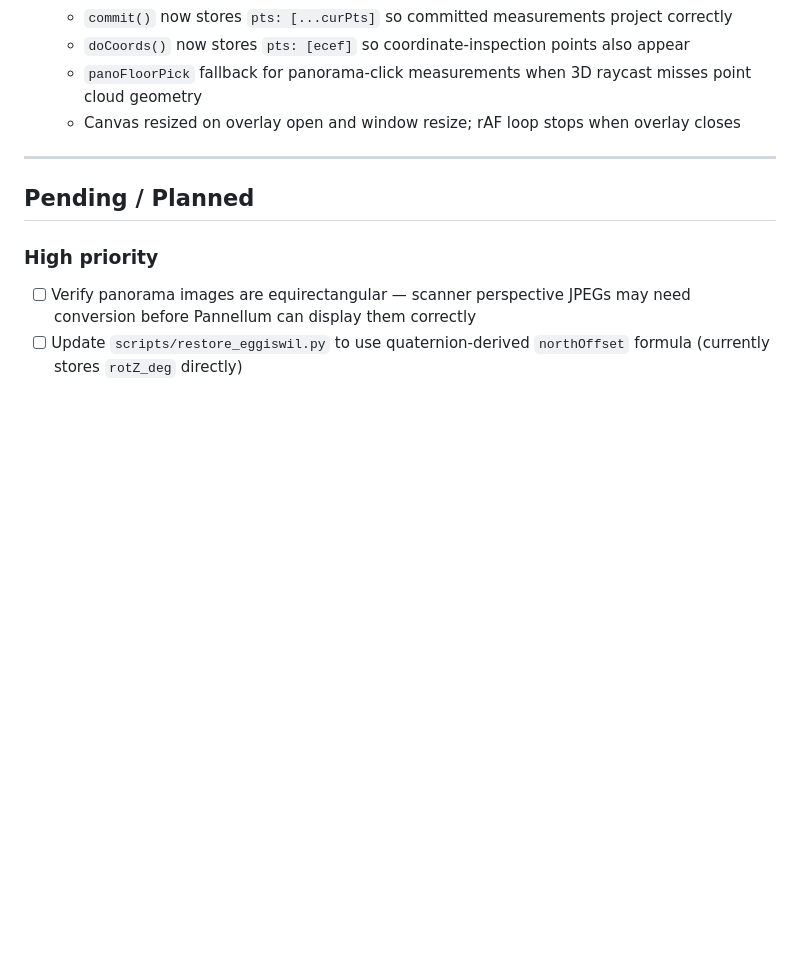
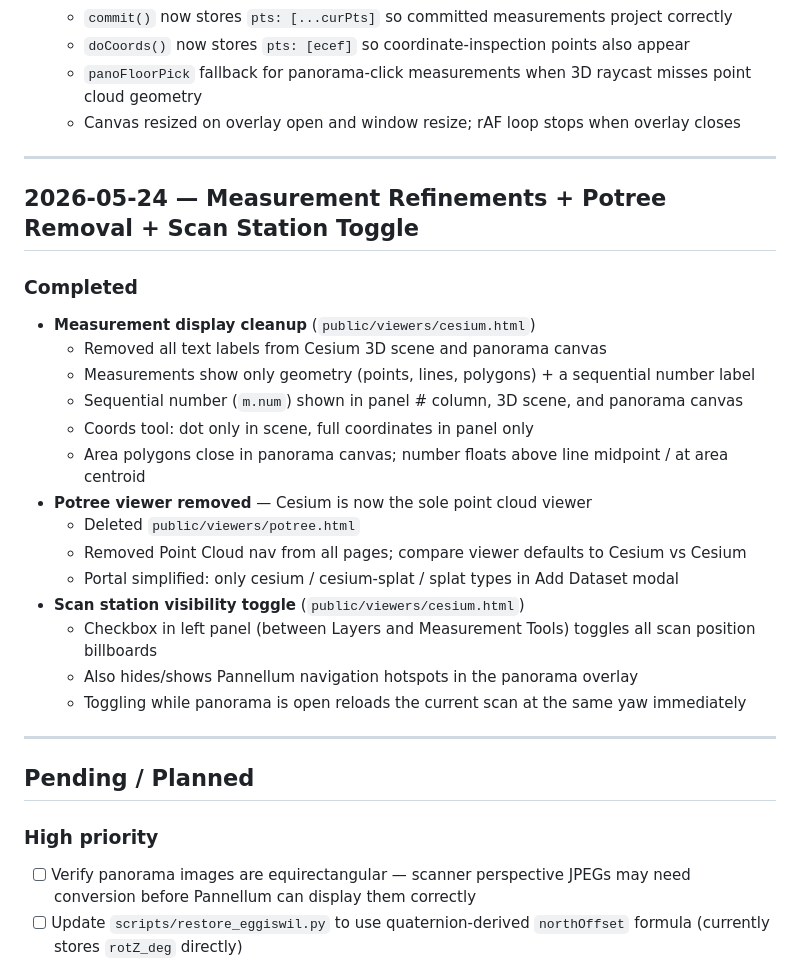
Before and after one commit to joelbeachman/pointcloud-platform, a Markdown page: PROGRESS.md, the part around the change. Rendered like a GitHub page; blank space fills up the shorter version.

Commit message:
docs: update PROGRESS.md — measurement cleanup, Potree removal, scan station toggle
Co-Authored-By: Claude Sonnet 4.6 <noreply@anthropic.com>

```diff
--- a/PROGRESS.md
+++ b/PROGRESS.md
@@ -209,6 +209,26 @@ All `.json`/`.csv` config files survive (tracked). Re-copy binaries from externa
 
 ---
 
+## 2026-05-24 — Measurement Refinements + Potree Removal + Scan Station Toggle
+
+### Completed
+- **Measurement display cleanup** (`public/viewers/cesium.html`)
+  - Removed all text labels from Cesium 3D scene and panorama canvas
+  - Measurements show only geometry (points, lines, polygons) + a sequential number label
+  - Sequential number (`m.num`) shown in panel # column, 3D scene, and panorama canvas
+  - Coords tool: dot only in scene, full coordinates in panel only
+  - Area polygons close in panorama canvas; number floats above line midpoint / at area centroid
+- **Potree viewer removed** — Cesium is now the sole point cloud viewer
+  - Deleted `public/viewers/potree.html`
+  - Removed Point Cloud nav from all pages; compare viewer defaults to Cesium vs Cesium
+  - Portal simplified: only cesium / cesium-splat / splat types in Add Dataset modal
+- **Scan station visibility toggle** (`public/viewers/cesium.html`)
+  - Checkbox in left panel (between Layers and Measurement Tools) toggles all scan position billboards
+  - Also hides/shows Pannellum navigation hotspots in the panorama overlay
+  - Toggling while panorama is open reloads the current scan at the same yaw immediately
+
+---
+
 ## Pending / Planned
 
 ### High priority
```
